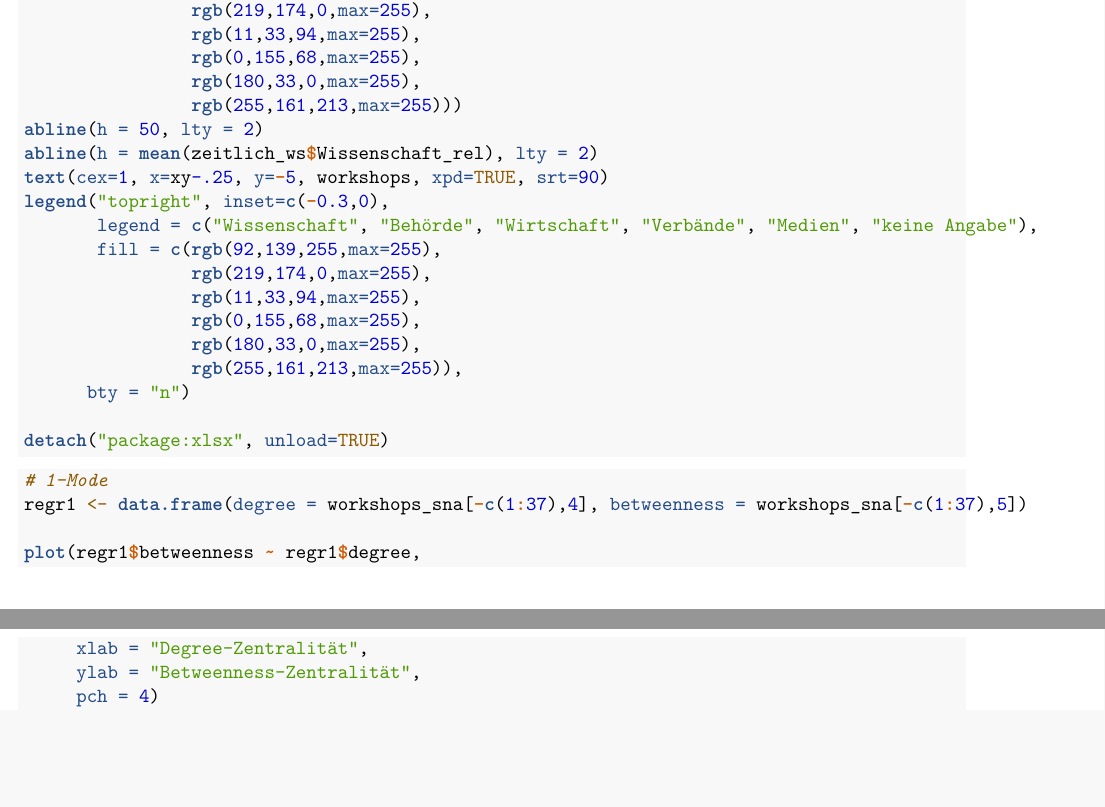
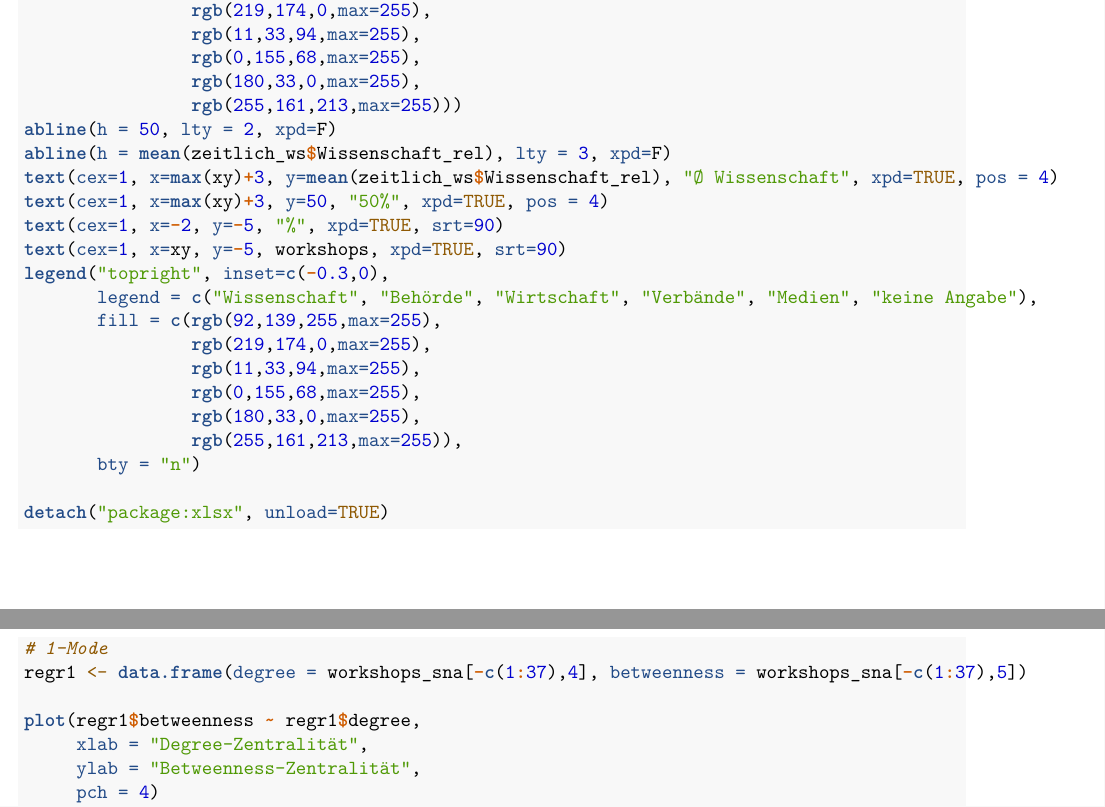
Before and after one commit to JonasGeschke/nefo, an R Markdown document (sna_workshops.Rmd): two parts of pages 15 and 16 of 40, joined at a grey line, cut so that both start at the same text, the shorter picture padded with empty space. Rendered offline with R 4.5, knitr and Pandoc, then LaTeX, with nearby package versions.

Commit message:
barplot edits

```diff
--- a/sna_workshops.Rmd
+++ b/sna_workshops.Rmd
@@ -795,9 +795,12 @@ xy <- barplot(prop.table(t(zeitlich_ws[,c(2:7)]), 2)*100,
                 rgb(0,155,68,max=255),
                 rgb(180,33,0,max=255),
                 rgb(255,161,213,max=255)))
-abline(h = 50, lty = 2)
-abline(h = mean(zeitlich_ws$Wissenschaft_rel), lty = 2)
-text(cex=1, x=xy-.25, y=-5, workshops, xpd=TRUE, srt=90)
+abline(h = 50, lty = 2, xpd=F)
+abline(h = mean(zeitlich_ws$Wissenschaft_rel), lty = 3, xpd=F)
+text(cex=1, x=max(xy)+3, y=mean(zeitlich_ws$Wissenschaft_rel), "Ø Wissenschaft", xpd=TRUE, pos = 4)
+text(cex=1, x=max(xy)+3, y=50, "50%", xpd=TRUE, pos = 4)
+text(cex=1, x=-2, y=-5, "%", xpd=TRUE, srt=90)
+text(cex=1, x=xy, y=-5, workshops, xpd=TRUE, srt=90)
 legend("topright", inset=c(-0.3,0),
        legend = c("Wissenschaft", "Behörde", "Wirtschaft", "Verbände", "Medien", "keine Angabe"),
        fill = c(rgb(92,139,255,max=255),
```
Also changed, not shown: sna_workshops.Rmd (2 more changed lines).
